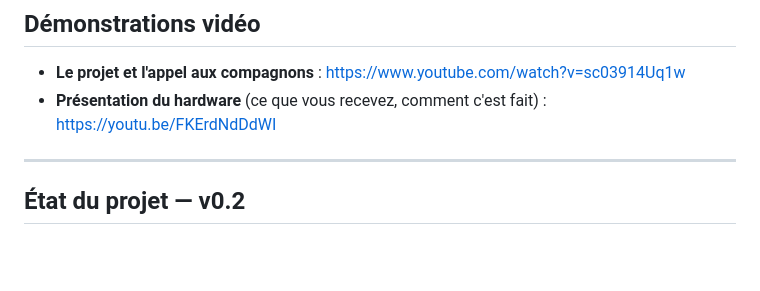
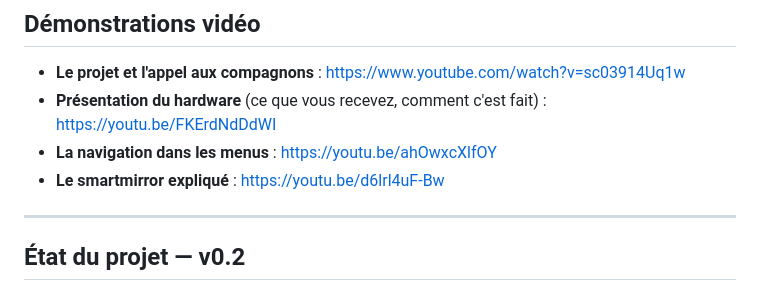
Before and after one commit to minimoc/minimoc, a Markdown page: README.md, the part around the change. Rendered like a GitHub page; blank space fills up the shorter version.

```diff
--- a/README.md
+++ b/README.md
@@ -22,6 +22,8 @@ et un encodeur pour tout piloter à la main.
 
 - **Le projet et l'appel aux compagnons** : https://www.youtube.com/watch?v=sc03914Uq1w
 - **Présentation du hardware** (ce que vous recevez, comment c'est fait) : https://youtu.be/FKErdNdDdWI
+- **La navigation dans les menus** : https://youtu.be/ahOwxcXlfOY
+- **Le smartmirror expliqué** : https://youtu.be/d6lrl4uF-Bw
 
 ---
 
```
